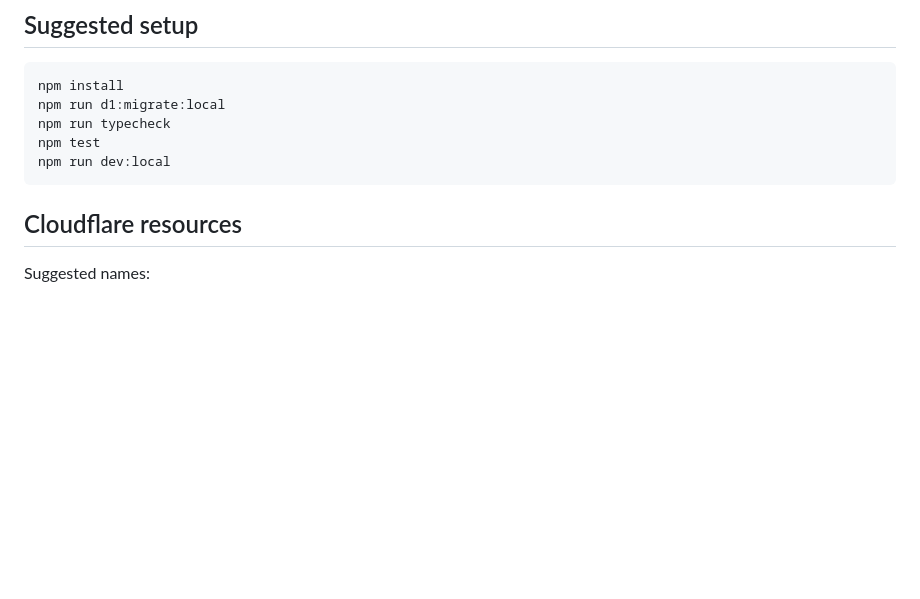
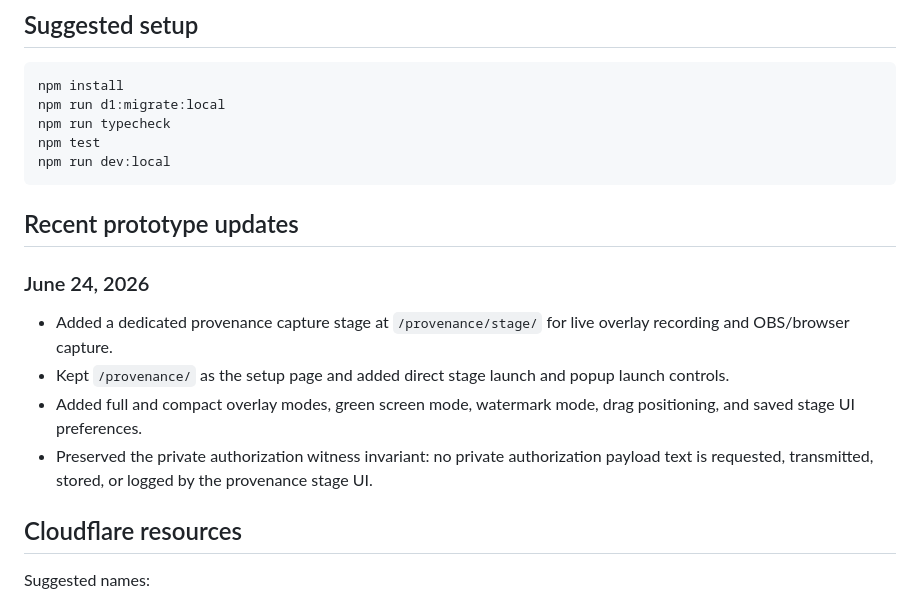
Before and after one commit to bobrs/LOOPtLOOP, a Markdown page: README.md, the part around the change. Drawn GitHub-style; blank space fills up the shorter version.

Commit message:
Add provenance stage mode release note

````diff
--- a/README.md
+++ b/README.md
@@ -50,6 +50,15 @@ npm run typecheck
 npm test
 npm run dev:local
 ```
+
+## Recent prototype updates
+
+### June 24, 2026
+
+- Added a dedicated provenance capture stage at `/provenance/stage/` for live overlay recording and OBS/browser capture.
+- Kept `/provenance/` as the setup page and added direct stage launch and popup launch controls.
+- Added full and compact overlay modes, green screen mode, watermark mode, drag positioning, and saved stage UI preferences.
+- Preserved the private authorization witness invariant: no private authorization payload text is requested, transmitted, stored, or logged by the provenance stage UI.
 
 ## Cloudflare resources
 
````
